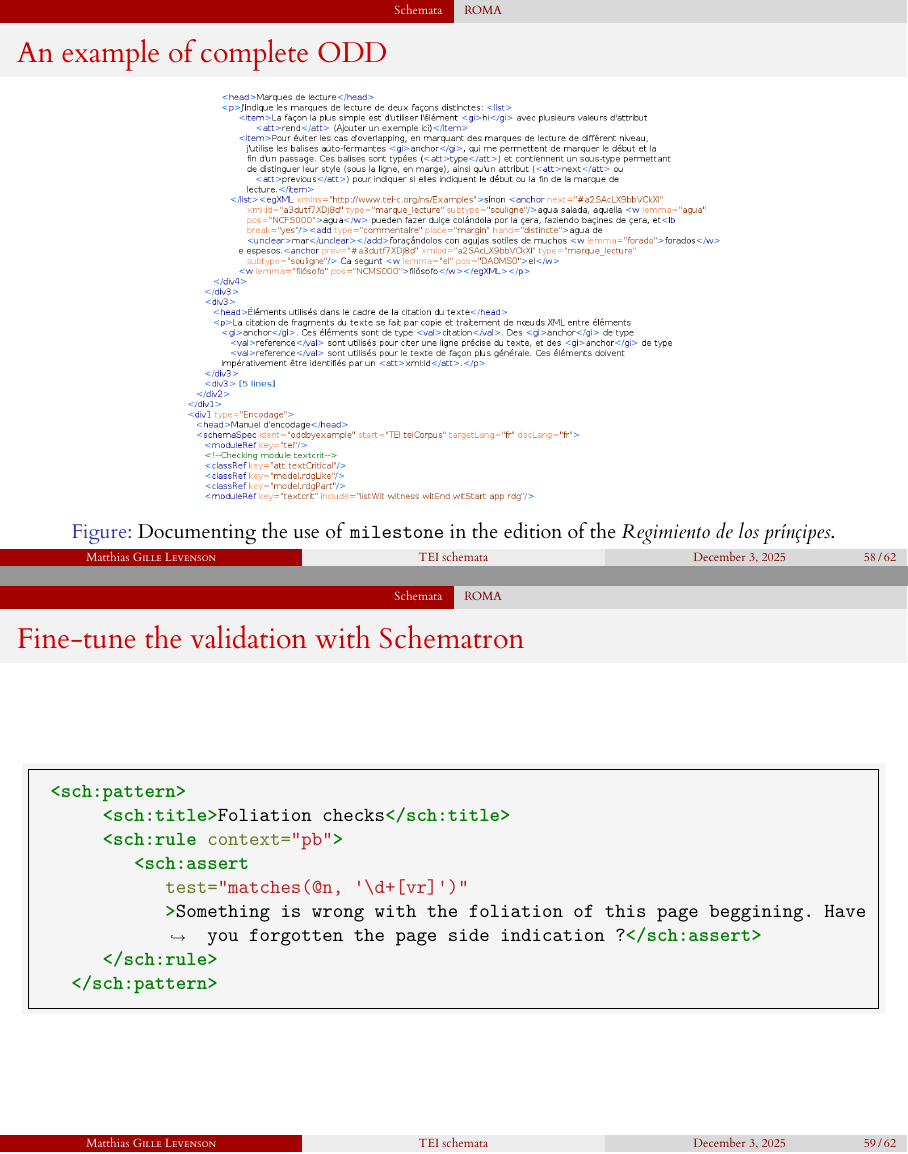
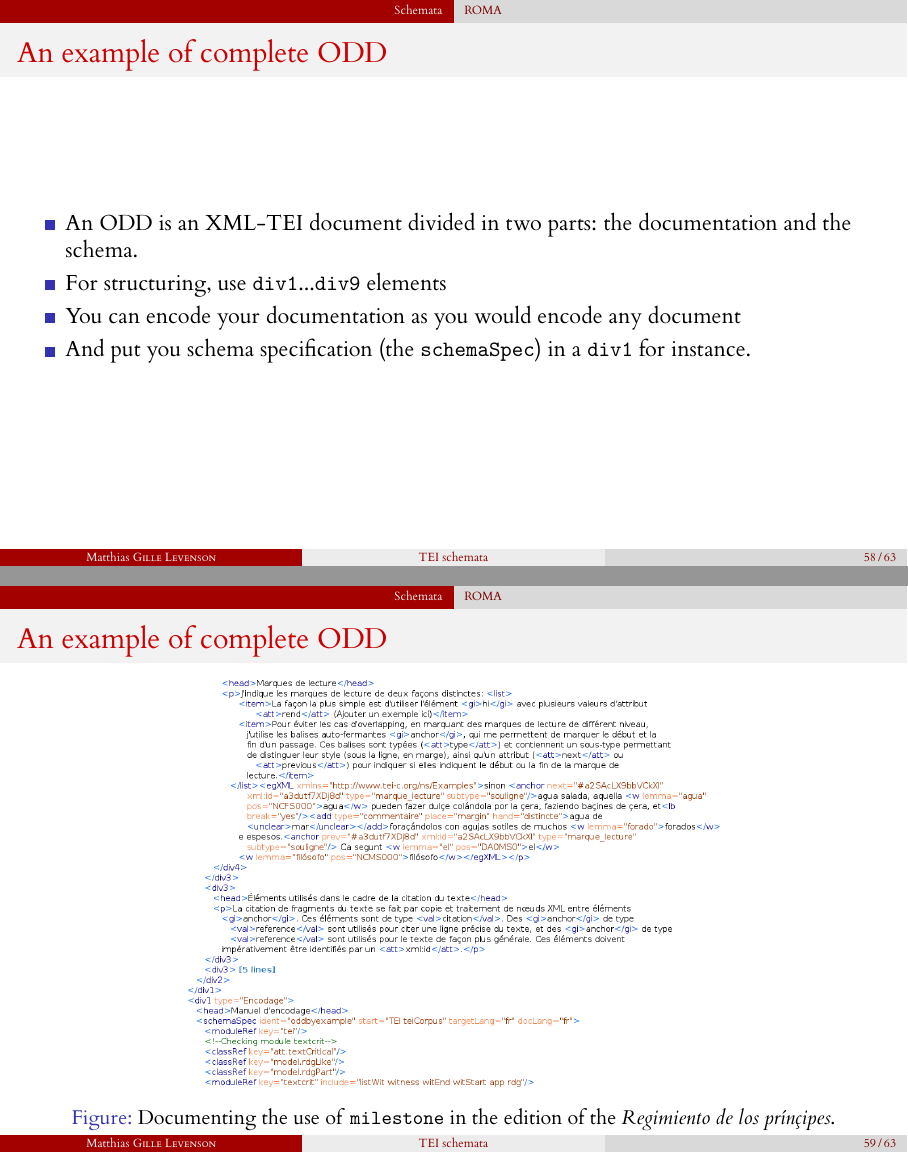
Before and after one commit to matgille/Antidote_workshop_2025_ODD, LaTeX slides (slides/main.tex): pages 65 and 66 of 69 before the commit and pages 65 and 66 of 70 after it, joined at a grey line. The pictures show the PDF file slides/main.pdf that the author committed with the source.

Commit message:
Update repo

```diff
--- a/slides/main.tex
+++ b/slides/main.tex
@@ -646,12 +646,20 @@ How does it work ?
 \item You can use any XML editor to do so.
 \end{itemize}
 \begin{figure}
-\includegraphics[height=.25\textheight]{img/example_ODD.png}
+\includegraphics[height=.20\textheight]{img/example_ODD.png}
 \caption{Documenting the use of \texttt{milestone} in the edition of the \textit{Regimiento de los prínçipes}.}
 \end{figure}
 \end{frame}
 
 
+\begin{frame}{An example of complete ODD}
+\begin{itemize}
+\item An ODD is an XML-TEI document divided in two parts: the documentation and the schema.
+\item For structuring, use \texttt{div1}...\texttt{div9} elements
+\item You can encode your documentation as you would encode any document
+\item And put you schema specification (the \texttt{schemaSpec}) in a \texttt{div1} for instance.
+\end{itemize}
+\end{frame}
 
 \begin{frame}{An example of complete ODD}
 % Image vers ROMA
@@ -676,5 +684,3 @@ How does it work ?
 
 \begin{frame}[fragile]{Fine-tune the validation with Schematron}
 \begin{minted}{xml}
- <sch:pattern>
-      <sch:title>Foliation checks</sch:title>
@@ -681,9 +690,10 @@ How does it work ?
       <sch:rule context="pb">
          <sch:assert
             test="matches(@n, '\d+[vr]')"
-            >Something is wrong with the foliation of this page beggining. Have you forgotten the page side indication ?</sch:assert>
+            >Something is wrong with the foliation of this page. Have you forgotten the page side indication ?</sch:assert>
       </sch:rule>
-   </sch:pattern>
+    </constraint>
+</constraintSpec>
 \end{minted}
 \end{frame}
 
```
Also changed, not shown: slides/main.bbl, slides/main.pdf, slides/main.tex (9 more changed lines), 11 other files.
